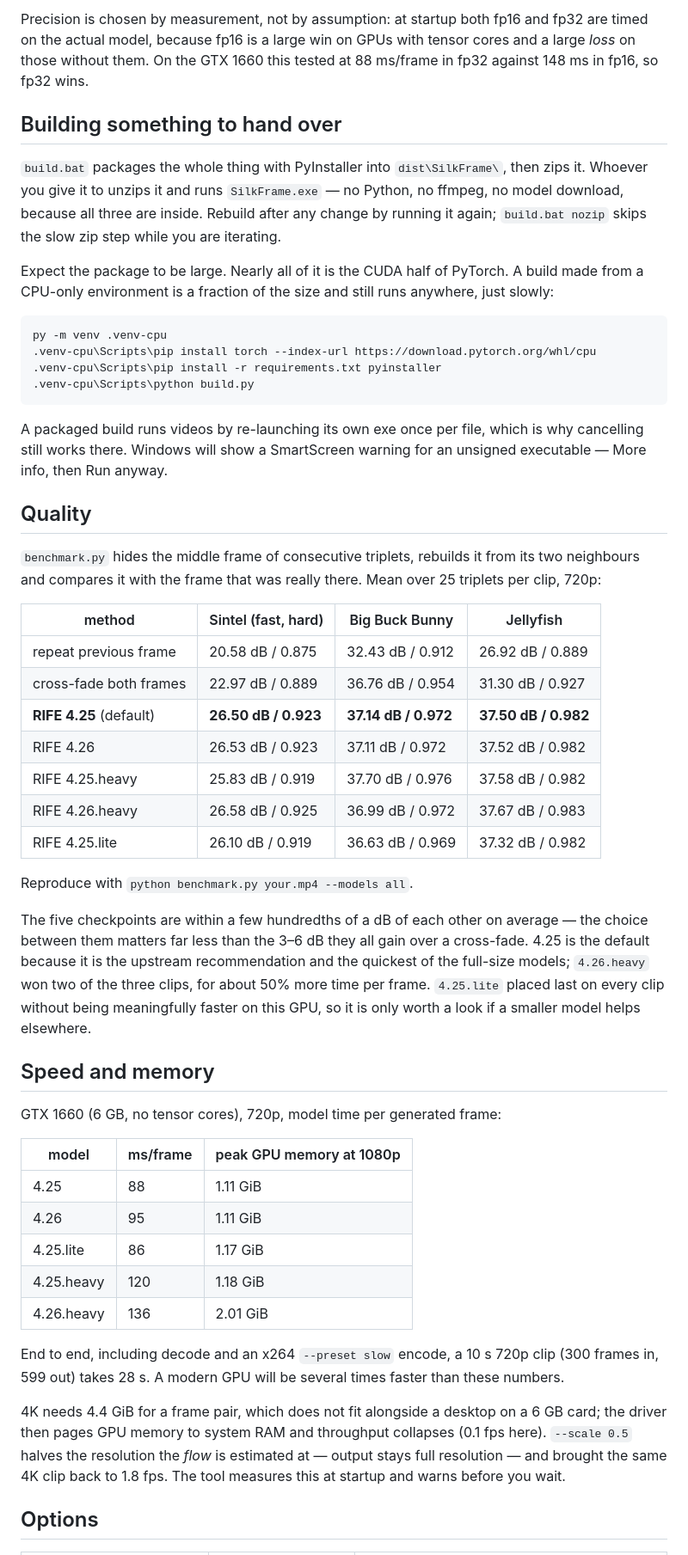
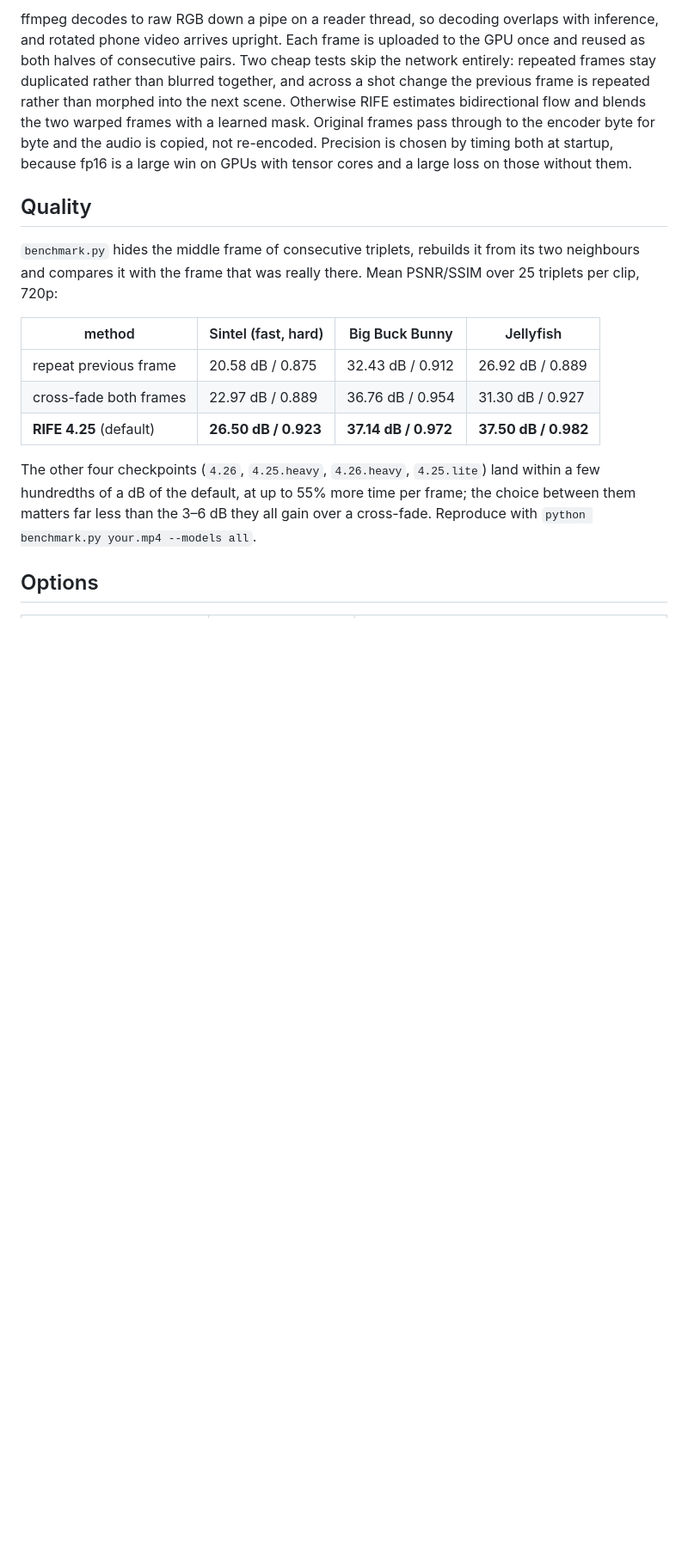
Before and after one commit to arshit09/SilkFrame, a Markdown page: README.md, the part around one of its changes. Shown at 86% size. Rendered like a GitHub page; blank space fills up the shorter version.

````diff
--- a/README.md
+++ b/README.md
@@ -93,78 +44,30 @@ or a USB drive. It is off by default.
-Precision is chosen by measurement, not by assumption: at startup both fp16 and
-fp32 are timed on the actual model, because fp16 is a large win on GPUs with
-tensor cores and a large *loss* on those without them. On the GTX 1660 this
-tested at 88 ms/frame in fp32 against 148 ms in fp16, so fp32 wins.
-
-## Building something to hand over
-
-`build.bat` packages the whole thing with PyInstaller into `dist\SilkFrame\`, then
-zips it. Whoever you give it to unzips it and runs `SilkFrame.exe` — no Python, no
-ffmpeg, no model download, because all three are inside. Rebuild after any
-change by running it again; `build.bat nozip` skips the slow zip step while you
-are iterating.
-
-Expect the package to be large. Nearly all of it is the CUDA half of PyTorch.
-A build made from a CPU-only environment is a fraction of the size and still
-runs anywhere, just slowly:
-
-```
-py -m venv .venv-cpu
-.venv-cpu\Scripts\pip install torch --index-url https://download.pytorch.org/whl/cpu
-.venv-cpu\Scripts\pip install -r requirements.txt pyinstaller
-.venv-cpu\Scripts\python build.py
-```
-
-A packaged build runs videos by re-launching its own exe once per file, which is
-why cancelling still works there. Windows will show a SmartScreen warning for an
-unsigned executable — More info, then Run anyway.
+ffmpeg decodes to raw RGB down a pipe on a reader thread, so decoding overlaps
+with inference, and rotated phone video arrives upright. Each frame is uploaded
+to the GPU once and reused as both halves of consecutive pairs. Two cheap tests
+skip the network entirely: repeated frames stay duplicated rather than blurred
+together, and across a shot change the previous frame is repeated rather than
+morphed into the next scene. Otherwise RIFE estimates bidirectional flow and
+blends the two warped frames with a learned mask. Original frames pass through
+to the encoder byte for byte and the audio is copied, not re-encoded. Precision
+is chosen by timing both at startup, because fp16 is a large win on GPUs with
+tensor cores and a large loss on those without them.
 
 ## Quality
 
 `benchmark.py` hides the middle frame of consecutive triplets, rebuilds it from
 its two neighbours and compares it with the frame that was really there. Mean
-over 25 triplets per clip, 720p:
+PSNR/SSIM over 25 triplets per clip, 720p:
 
 | method | Sintel (fast, hard) | Big Buck Bunny | Jellyfish |
 | --- | --- | --- | --- |
 | repeat previous frame | 20.58 dB / 0.875 | 32.43 dB / 0.912 | 26.92 dB / 0.889 |
 | cross-fade both frames | 22.97 dB / 0.889 | 36.76 dB / 0.954 | 31.30 dB / 0.927 |
 | **RIFE 4.25** (default) | **26.50 dB / 0.923** | **37.14 dB / 0.972** | **37.50 dB / 0.982** |
-| RIFE 4.26 | 26.53 dB / 0.923 | 37.11 dB / 0.972 | 37.52 dB / 0.982 |
-| RIFE 4.25.heavy | 25.83 dB / 0.919 | 37.70 dB / 0.976 | 37.58 dB / 0.982 |
-| RIFE 4.26.heavy | 26.58 dB / 0.925 | 36.99 dB / 0.972 | 37.67 dB / 0.983 |
-| RIFE 4.25.lite | 26.10 dB / 0.919 | 36.63 dB / 0.969 | 37.32 dB / 0.982 |
 
-Reproduce with `python benchmark.py your.mp4 --models all`.
-
-The five checkpoints are within a few hundredths of a dB of each other on
-average — the choice between them matters far less than the 3–6 dB they all
-gain over a cross-fade. 4.25 is the default because it is the upstream
-recommendation and the quickest of the full-size models; `4.26.heavy` won two of
-the three clips, for about 50% more time per frame. `4.25.lite` placed last on
-every clip without being meaningfully faster on this GPU, so it is only worth a
-look if a smaller model helps elsewhere.
-
-## Speed and memory
-
-GTX 1660 (6 GB, no tensor cores), 720p, model time per generated frame:
-
-| model | ms/frame | peak GPU memory at 1080p |
-| --- | --- | --- |
-| 4.25 | 88 | 1.11 GiB |
-| 4.26 | 95 | 1.11 GiB |
-| 4.25.lite | 86 | 1.17 GiB |
-| 4.25.heavy | 120 | 1.18 GiB |
-| 4.26.heavy | 136 | 2.01 GiB |
-
-End to end, including decode and an x264 `--preset slow` encode, a 10 s 720p
-clip (300 frames in, 599 out) takes 28 s. A modern GPU will be several times
-faster than these numbers.
-
-4K needs 4.4 GiB for a frame pair, which does not fit alongside a desktop on a
-6 GB card; the driver then pages GPU memory to system RAM and throughput
-collapses (0.1 fps here). `--scale 0.5` halves the resolution the *flow* is
-estimated at — output stays full resolution — and brought the same 4K clip back
-to 1.8 fps. The tool measures this at startup and warns before you wait.
+The other four checkpoints (`4.26`, `4.25.heavy`, `4.26.heavy`, `4.25.lite`)
+land within a few hundredths of a dB of the default, at up to 55% more time per
+frame; the choice between them matters far less than the 3–6 dB they all gain
+over a cross-fade. Reproduce with `python benchmark.py your.mp4 --models all`.
 
 ## Options
 
````
Also changed, not shown: other parts of README.md (+36 -80 lines).
